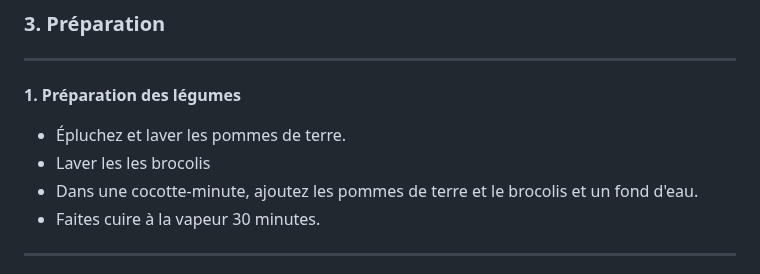
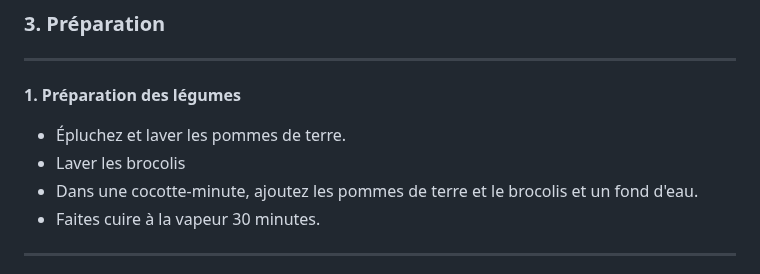
Before and after one commit to Celinahub/audit-sauvegarde-blog-assmat-eleventy, a Markdown page: posts/recettes-atelier-cuisine/puree-pommes-terre-brocolis.md, the part around the change. Rendered like a GitHub page.

Commit message:
correction recette puree brocolis erreur de frappe

```diff
--- a/posts/recettes-atelier-cuisine/puree-pommes-terre-brocolis.md
+++ b/posts/recettes-atelier-cuisine/puree-pommes-terre-brocolis.md
@@ -76,7 +76,7 @@ Pour en savoir plus, consultez la foire aux questions, rubrique : <strong> Comme
 **1. Préparation des légumes**
 
 - Épluchez et laver les pommes de terre.
-- Laver les les brocolis
+- Laver les brocolis
 - Dans une cocotte-minute, ajoutez les pommes de terre et le brocolis et un fond d'eau.
 - Faites cuire à la vapeur 30 minutes.
 
```
